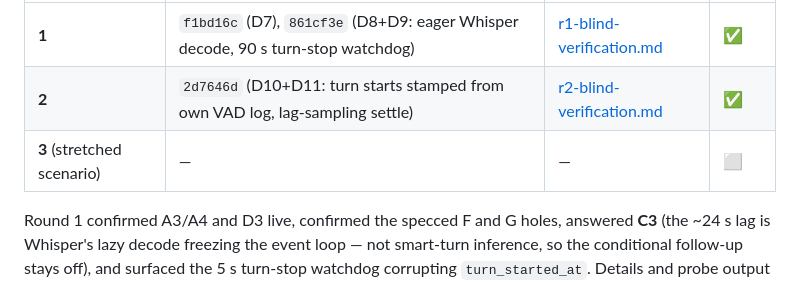
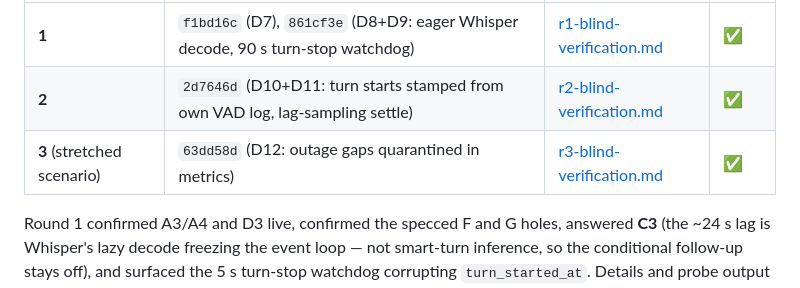
Before and after one commit to IsisChameleon/voicebox, a Markdown page: docs/walkthroughs/fix-audio-path-and-reporting.md, the part around the change. GitHub-like rendering.

```diff
--- a/docs/walkthroughs/fix-audio-path-and-reporting.md
+++ b/docs/walkthroughs/fix-audio-path-and-reporting.md
@@ -35,7 +35,7 @@ are diagnosed, fixed and committed before the next.
 |---|---|---|---|
 | **1** | `f1bd16c` (D7), `861cf3e` (D8+D9: eager Whisper decode, 90 s turn-stop watchdog) | [r1-blind-verification.md](../artefacts/fix-audio-path-and-reporting/r1-blind-verification.md) | ✅ |
 | **2** | `2d7646d` (D10+D11: turn starts stamped from own VAD log, lag-sampling settle) | [r2-blind-verification.md](../artefacts/fix-audio-path-and-reporting/r2-blind-verification.md) | ✅ |
-| **3** (stretched scenario) | — | — | ⬜ |
+| **3** (stretched scenario) | `63dd58d` (D12: outage gaps quarantined in metrics) | [r3-blind-verification.md](../artefacts/fix-audio-path-and-reporting/r3-blind-verification.md) | ✅ |
 
 Round 1 confirmed A3/A4 and D3 live, confirmed the specced F and G holes, answered **C3**
 (the ~24 s lag is Whisper's lazy decode freezing the event loop — not smart-turn inference,
```
Also changed, not shown: BUILDLOG.md (+21 -0 lines), 1 other file.
